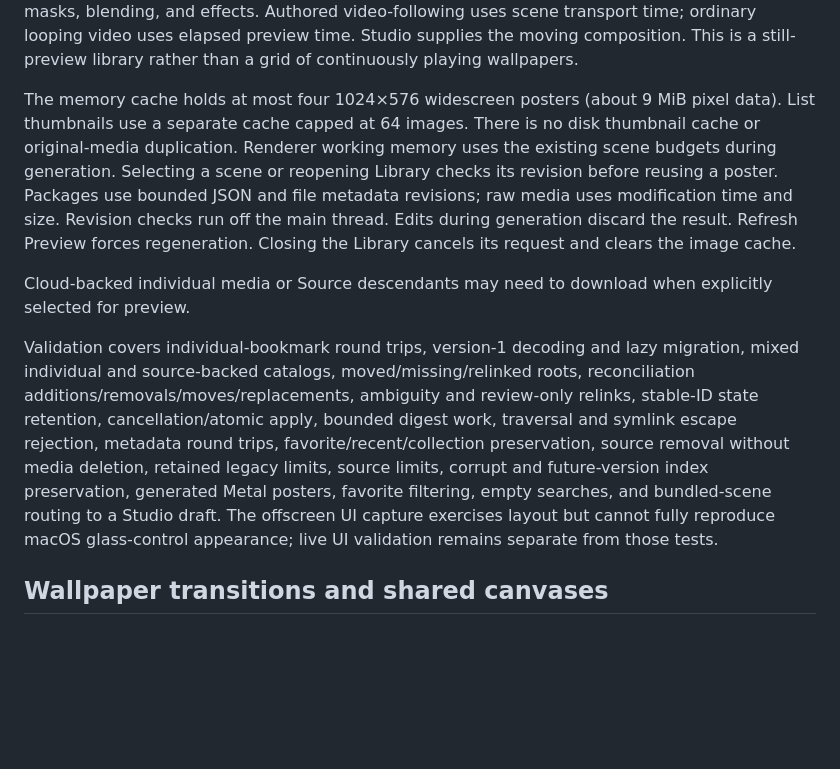
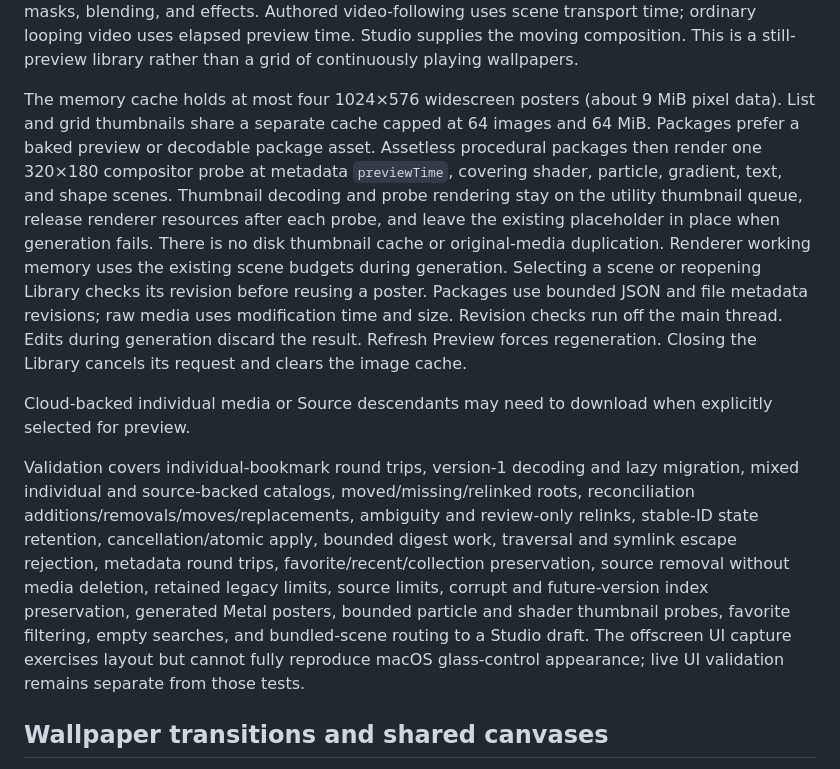
Before and after one commit to teamleaderleo/idlesse, a Markdown page: docs/library.md, the part around the change. Drawn GitHub-style; blank space fills up the shorter version.

Commit message:
Preserve procedural thumbnail documentation
🧱 Quarry

```diff
--- a/docs/library.md
+++ b/docs/library.md
@@ -161,13 +161,18 @@ the moving composition. This is a still-preview library rather than a grid of
 continuously playing wallpapers.
 
 The memory cache holds at most four 1024×576 widescreen posters (about 9 MiB pixel data).
-List thumbnails use a separate cache capped at 64 images. There is no disk thumbnail
-cache or original-media duplication. Renderer working memory uses the existing scene
-budgets during generation. Selecting a scene or reopening Library checks its revision
-before reusing a poster. Packages use bounded JSON and file metadata revisions; raw
-media uses modification time and size. Revision checks run off the main thread. Edits
-during generation discard the result. Refresh Preview forces regeneration. Closing the
-Library cancels its request and clears the image cache.
+List and grid thumbnails share a separate cache capped at 64 images and 64 MiB. Packages
+prefer a baked preview or decodable package asset. Assetless procedural packages then
+render one 320×180 compositor probe at metadata `previewTime`, covering shader, particle,
+gradient, text, and shape scenes. Thumbnail decoding and probe rendering stay on the
+utility thumbnail queue, release renderer resources after each probe, and leave the
+existing placeholder in place when generation fails. There is no disk thumbnail cache
+or original-media duplication. Renderer working memory uses the existing scene budgets
+during generation. Selecting a scene or reopening Library checks its revision before
+reusing a poster. Packages use bounded JSON and file metadata revisions; raw media uses
+modification time and size. Revision checks run off the main thread. Edits during
+generation discard the result. Refresh Preview forces regeneration. Closing the Library
+cancels its request and clears the image cache.
 
 Cloud-backed individual media or Source descendants may need to download when explicitly
 selected for preview.
@@ -178,10 +183,10 @@ additions/removals/moves/replacements, ambiguity and review-only relinks, stable
 retention, cancellation/atomic apply, bounded digest work, traversal and symlink escape
 rejection, metadata round trips, favorite/recent/collection preservation, source removal
 without media deletion, retained legacy limits, source limits, corrupt and future-version
-index preservation, generated Metal posters, favorite filtering, empty searches, and
-bundled-scene routing to a Studio draft. The offscreen UI capture exercises layout but
-cannot fully reproduce macOS glass-control appearance; live UI validation remains
-separate from those tests.
+index preservation, generated Metal posters, bounded particle and shader thumbnail probes,
+favorite filtering, empty searches, and bundled-scene routing to a Studio draft. The
+offscreen UI capture exercises layout but cannot fully reproduce macOS glass-control
+appearance; live UI validation remains separate from those tests.
 
 ## Wallpaper transitions and shared canvases
 
```
